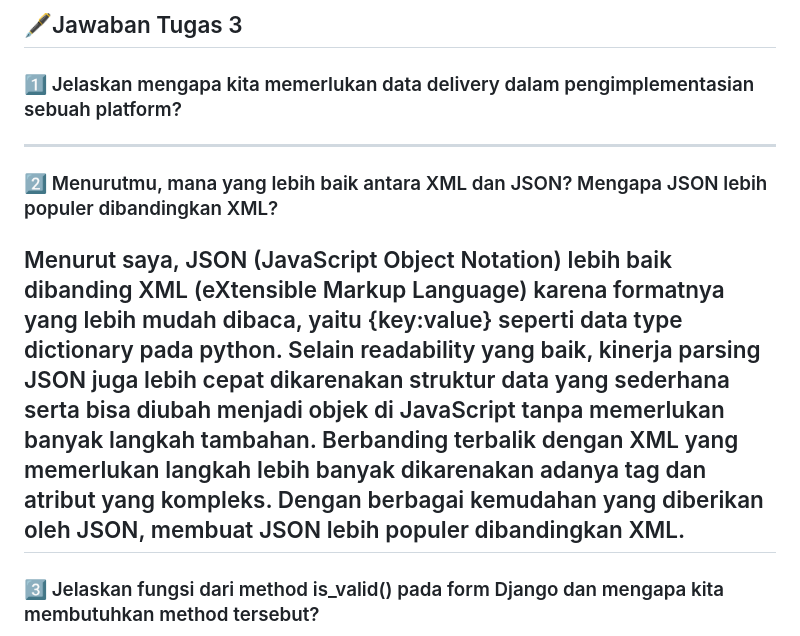
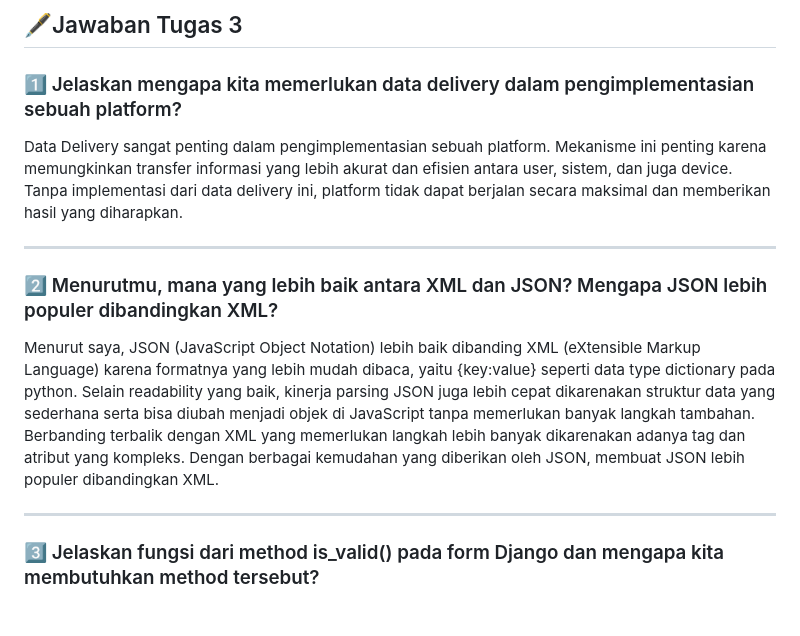
Before and after one commit to akhdntaufiq/co-hand, a Markdown page: README.md, the part around the change. Drawn GitHub-style; blank space fills up the shorter version.

```diff
--- a/README.md
+++ b/README.md
@@ -153,11 +153,13 @@ Model Django disebut ORM (Object-Relational Mapping) karena menghubungi objek Py
 
 ## 🖋Jawaban Tugas 3
  ### 1️⃣ Jelaskan mengapa kita memerlukan data delivery dalam pengimplementasian sebuah platform?
+Data Delivery sangat penting dalam pengimplementasian sebuah platform. Mekanisme ini penting karena memungkinkan transfer informasi yang lebih akurat dan efisien antara user, sistem, dan juga device. Tanpa implementasi dari data delivery ini, platform tidak dapat berjalan secara maksimal dan memberikan hasil yang diharapkan.
 
 ---
  ### 2️⃣ Menurutmu, mana yang lebih baik antara XML dan JSON? Mengapa JSON lebih populer dibandingkan XML?
 Menurut saya, JSON (JavaScript Object Notation) lebih baik dibanding XML (eXtensible Markup Language) karena formatnya yang lebih mudah dibaca, yaitu {key:value} seperti data type dictionary pada python. Selain readability yang baik, kinerja parsing JSON juga lebih cepat dikarenakan struktur data yang sederhana serta bisa diubah menjadi objek di JavaScript tanpa memerlukan banyak langkah tambahan. Berbanding terbalik dengan XML yang memerlukan langkah lebih banyak dikarenakan adanya tag dan atribut yang kompleks. Dengan berbagai kemudahan yang diberikan oleh JSON, membuat JSON lebih populer dibandingkan XML.
- ---
+
+---
  ### 3️⃣ Jelaskan fungsi dari method is_valid() pada form Django dan mengapa kita membutuhkan method tersebut?
 *Method* `is_valid()` pada *form* Django memiliki peran penting dalam aspek integritas dan validasi data. Secara garis besar, method ini akan melakukan validasi menyeluruh terhadap setiap *field*. Jika terdapat kesalahan dalam proses ini, *method* ini akan me-*return* nilai *False*. Namun, jika semua validasi berhasil dilewati, maka *method* akan melakukan validasi data ke dalam atribut `cleaned_data` dari *form* dan me-*return* nilai *True*.
 
```
